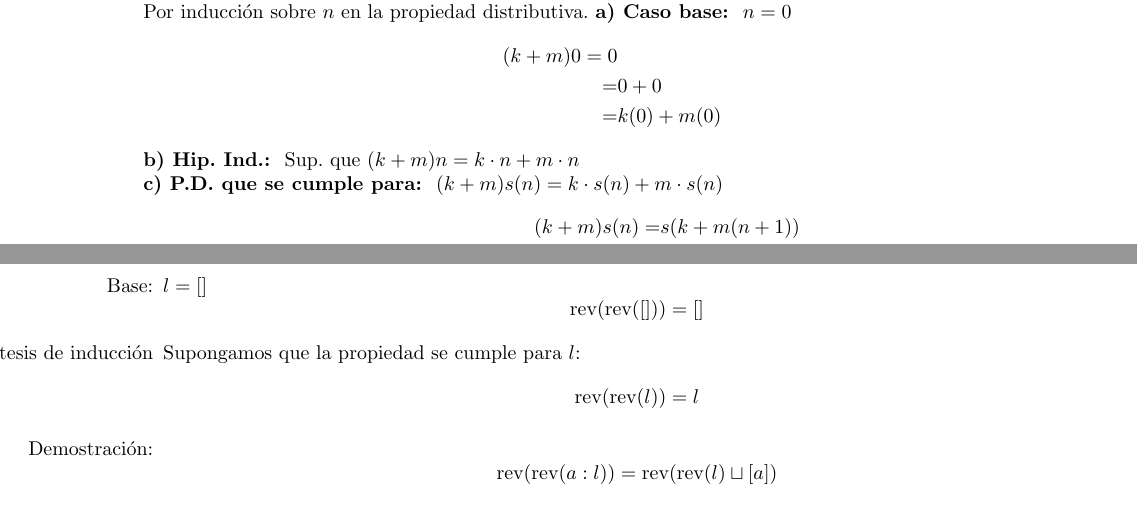
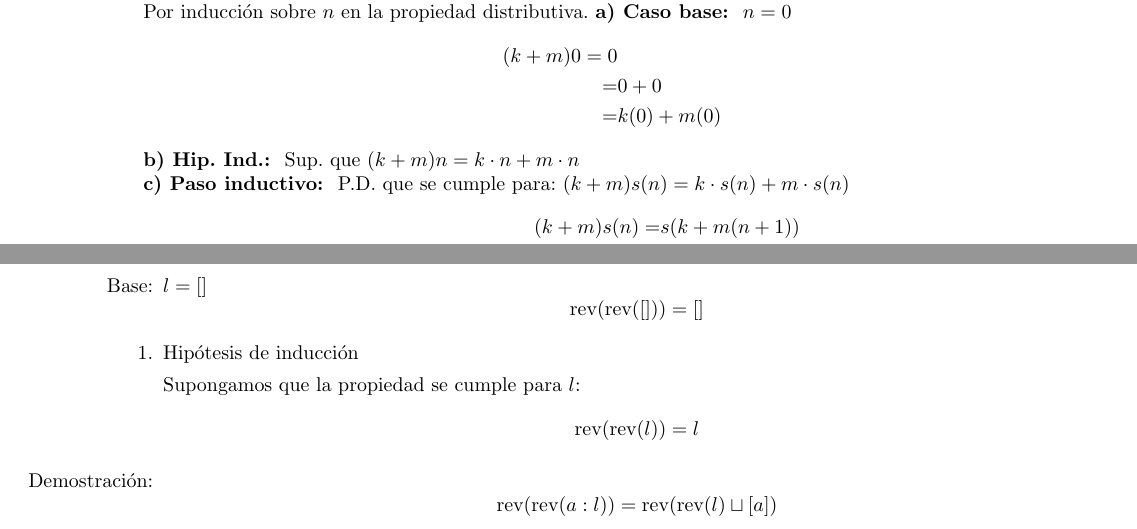
Before and after one commit to Joaquin58/Estructuras-tarea-1, a LaTeX book (1ratareaEstructuras.tex, which reads ejercicios/ejercicio11.tex, ejercicios/ejercicio8.tex): two parts of pages 11 and 14 of 20, joined at a grey line, cut so that both start at the same text. Compiled offline with pdfLaTeX.

Commit message:
fix(/): detallitos

```diff
--- a/ejercicios/ejercicio11.tex
+++ b/ejercicios/ejercicio11.tex
@@ -52,7 +52,7 @@ Inducción estructurada.
     \text{rev}(\text{rev}([])) = []
     \]
 
-    \item[Hipótesis de inducción]
+    \item Hipótesis de inducción
 
     Supongamos que la propiedad se cumple para $l$:
     \[
--- a/ejercicios/ejercicio8.tex
+++ b/ejercicios/ejercicio8.tex
@@ -11,7 +11,7 @@ Por inducción sobre $n$ en la propiedad distributiva.
 
 \textbf{b) Hip. Ind.: }\ Sup. que $(k+m)n=k\cdot n+m\cdot n$
 
-\textbf{c) P.D. que se cumple para: }\ $(k+m)s(n) = k\cdot s(n) + m\cdot s(n)$
+\textbf{c) Paso inductivo: }\ P.D. que se cumple para: $(k+m)s(n) = k\cdot s(n) + m\cdot s(n)$
 \begin{align*}
     (k+m)s(n)=&s(k+m(n+1))\\
             =&(k+m)n+(k+m)\\
```
Also changed, not shown: 1ratareaEstructuras.pdf.
